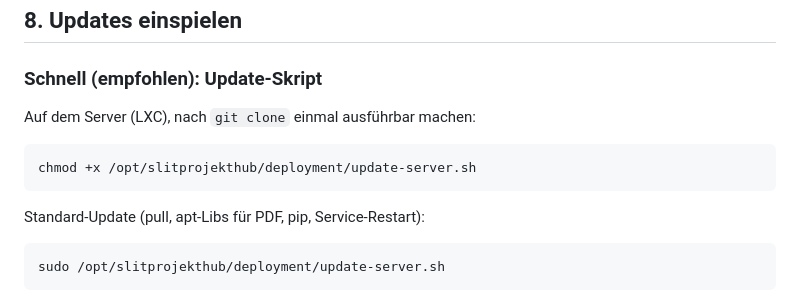
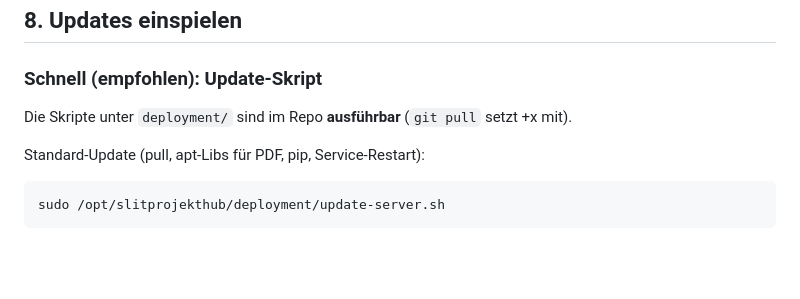
Before and after one commit to lastphoenx/SlitProjektHub, a Markdown page: docs/SERVER_SETUP.md, the part around the change. Drawn GitHub-style; blank space fills up the shorter version.

Commit message:
chore: Shell-Skripte mit ausführbarem Git-Modus (100755)
git pull auf dem Server setzt +x ohne chmod. SERVER_SETUP chmod-Hinweis entfernt.

Co-authored-by: Cursor <cursoragent@cursor.com>

````diff
--- a/docs/SERVER_SETUP.md
+++ b/docs/SERVER_SETUP.md
@@ -327,11 +327,7 @@ Zum Deaktivieren: `wal_mode: false`.
 
 ### Schnell (empfohlen): Update-Skript
 
-Auf dem Server (LXC), nach `git clone` einmal ausführbar machen:
-
-```bash
-chmod +x /opt/slitprojekthub/deployment/update-server.sh
-```
+Die Skripte unter `deployment/` sind im Repo **ausführbar** (`git pull` setzt +x mit).
 
 Standard-Update (pull, apt-Libs für PDF, pip, Service-Restart):
 
````
